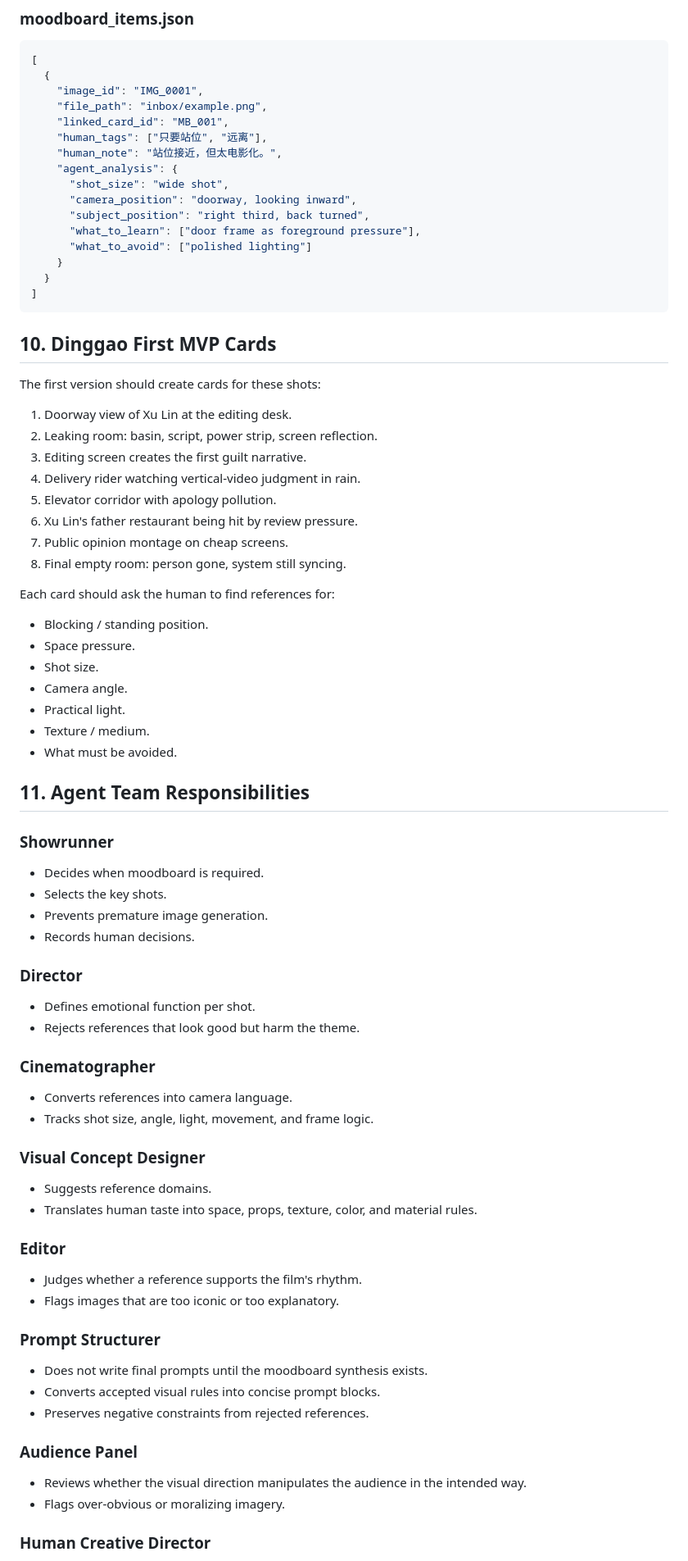
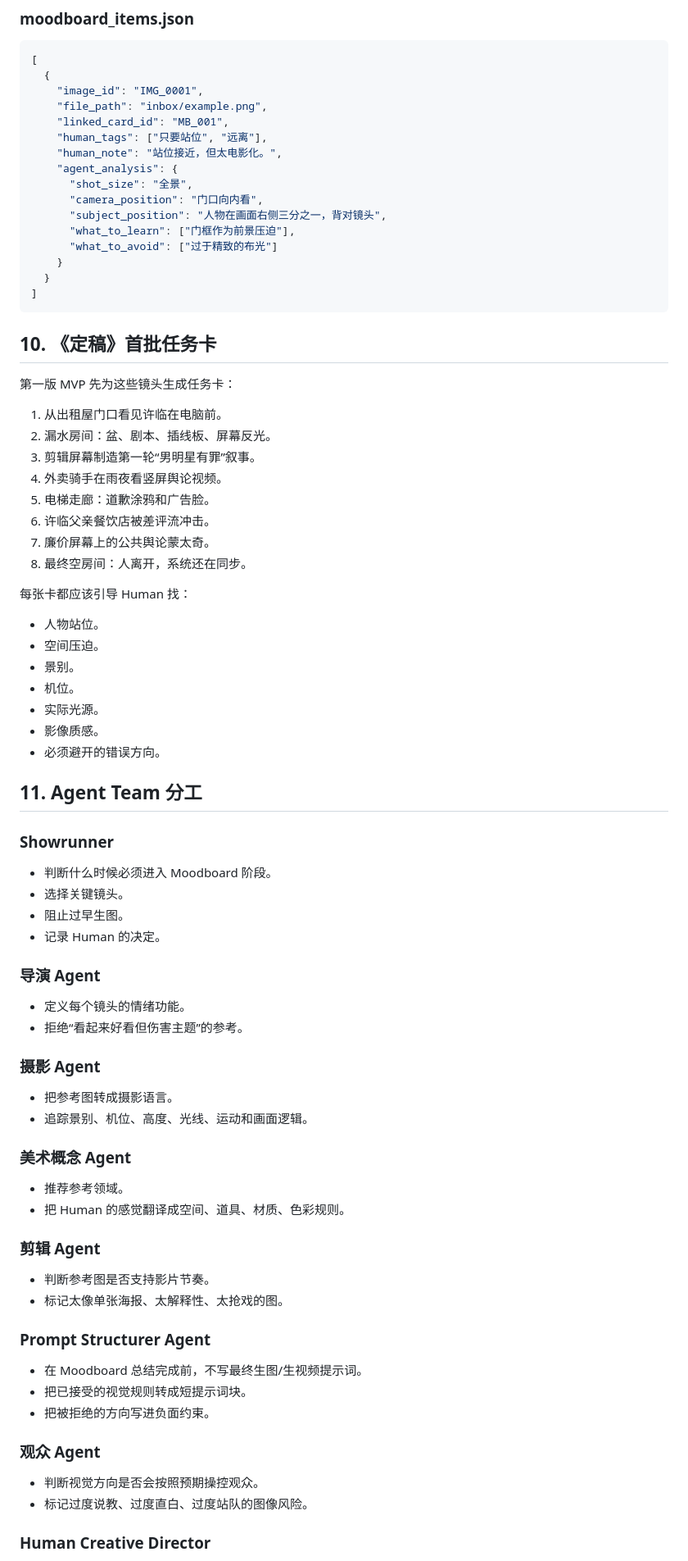
Before and after one commit to kaitongg-bit/cliagentteamjimeng, a Markdown page: docs/moodboard_mvp_prd.md, the part around one of its changes. Shown at 82% size. GitHub-like rendering.

Commit message:
Translate moodboard MVP PRD to Chinese

````diff
--- a/docs/moodboard_mvp_prd.md
+++ b/docs/moodboard_mvp_prd.md
@@ -322,78 +337,78 @@ cards:
     "human_tags": ["只要站位", "远离"],
     "human_note": "站位接近，但太电影化。",
     "agent_analysis": {
-      "shot_size": "wide shot",
-      "camera_position": "doorway, looking inward",
-      "subject_position": "right third, back turned",
-      "what_to_learn": ["door frame as foreground pressure"],
-      "what_to_avoid": ["polished lighting"]
+      "shot_size": "全景",
+      "camera_position": "门口向内看",
+      "subject_position": "人物在画面右侧三分之一，背对镜头",
+      "what_to_learn": ["门框作为前景压迫"],
+      "what_to_avoid": ["过于精致的布光"]
     }
   }
 ]
 ```
 
-## 10. Dinggao First MVP Cards
+## 10. 《定稿》首批任务卡
 
-The first version should create cards for these shots:
+第一版 MVP 先为这些镜头生成任务卡：
 
-1. Doorway view of Xu Lin at the editing desk.
-2. Leaking room: basin, script, power strip, screen reflection.
-3. Editing screen creates the first guilt narrative.
-4. Delivery rider watching vertical-video judgment in rain.
-5. Elevator corridor with apology pollution.
-6. Xu Lin's father restaurant being hit by review pressure.
-7. Public opinion montage on cheap screens.
-8. Final empty room: person gone, system still syncing.
+1. 从出租屋门口看见许临在电脑前。
+2. 漏水房间：盆、剧本、插线板、屏幕反光。
+3. 剪辑屏幕制造第一轮“男明星有罪”叙事。
+4. 外卖骑手在雨夜看竖屏舆论视频。
+5. 电梯走廊：道歉涂鸦和广告脸。
+6. 许临父亲餐饮店被差评流冲击。
+7. 廉价屏幕上的公共舆论蒙太奇。
+8. 最终空房间：人离开，系统还在同步。
 
-Each card should ask the human to find references for:
+每张卡都应该引导 Human 找：
 
-- Blocking / standing position.
-- Space pressure.
-- Shot size.
-- Camera angle.
-- Practical light.
-- Texture / medium.
-- What must be avoided.
+- 人物站位。
+- 空间压迫。
+- 景别。
+- 机位。
+- 实际光源。
+- 影像质感。
+- 必须避开的错误方向。
 
-## 11. Agent Team Responsibilities
+## 11. Agent Team 分工
 
 ### Showrunner
 
-- Decides when moodboard is required.
-- Selects the key shots.
-- Prevents premature image generation.
-- Records human decisions.
+- 判断什么时候必须进入 Moodboard 阶段。
+- 选择关键镜头。
+- 阻止过早生图。
+- 记录 Human 的决定。
 
-### Director
+### 导演 Agent
 
-- Defines emotional function per shot.
-- Rejects references that look good but harm the theme.
+- 定义每个镜头的情绪功能。
+- 拒绝“看起来好看但伤害主题”的参考。
 
-### Cinematographer
+### 摄影 Agent
 
-- Converts references into camera language.
-- Tracks shot size, angle, light, movement, and frame logic.
+- 把参考图转成摄影语言。
+- 追踪景别、机位、高度、光线、运动和画面逻辑。
 
-### Visual Concept Designer
+### 美术概念 Agent
 
-- Suggests reference domains.
-- Translates human taste into space, props, texture, color, and material rules.
+- 推荐参考领域。
+- 把 Human 的感觉翻译成空间、道具、材质、色彩规则。
 
-### Editor
+### 剪辑 Agent
 
-- Judges whether a reference supports the film's rhythm.
-- Flags images that are too iconic or too explanatory.
+- 判断参考图是否支持影片节奏。
+- 标记太像单张海报、太解释性、太抢戏的图。
 
-### Prompt Structurer
+### Prompt Structurer Agent
 
-- Does not write final prompts until the moodboard synthesis exists.
-- Converts accepted visual rules into concise prompt blocks.
-- Preserves negative constraints from rejected references.
+- 在 Moodboard 总结完成前，不写最终生图/生视频提示词。
+- 把已接受的视觉规则转成短提示词块。
+- 把被拒绝的方向写进负面约束。
 
-### Audience Panel
+### 观众 Agent
 
-- Reviews whether the visual direction manipulates the audience in the intended way.
-- Flags over-obvious or moralizing imagery.
+- 判断视觉方向是否会按照预期操控观众。
+- 标记过度说教、过度直白、过度站队的图像风险。
 
 ### Human Creative Director
 
````
Also changed, not shown: other parts of docs/moodboard_mvp_prd.md (+205 -184 lines).
